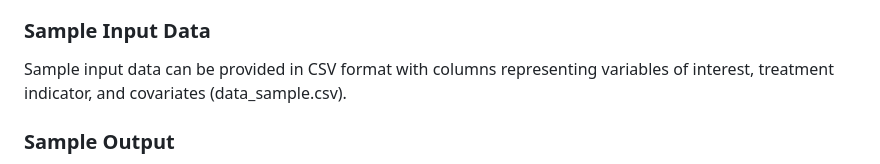
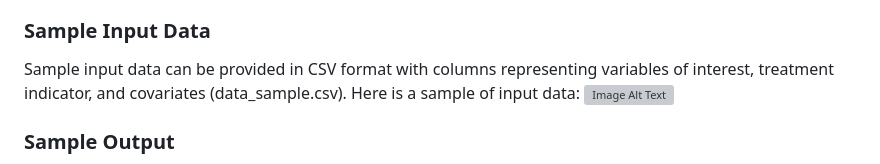
Before and after one commit to momenifi/methodHub, a Markdown page: academic_mobility_propensity_score/readme.md, the part around the change. Rendered like a GitHub page; grey boxes are pictures that could not be loaded.

```diff
--- a/academic_mobility_propensity_score/readme.md
+++ b/academic_mobility_propensity_score/readme.md
@@ -39,6 +39,8 @@ This method can work with any dataset containing variables of interest, a treatm
 
 ### Sample Input Data
 Sample input data can be provided in CSV format with columns representing variables of interest, treatment indicator, and covariates (data_sample.csv).
+Here is a sample of input data:
+![Image Alt Text](https://link.to/your/image.jpg)
 
 ### Sample Output
 Sample output includes standardized mean differences for unmatched and matched data, as well as mean differences, t-values, and standard errors for variables of interest.
```
